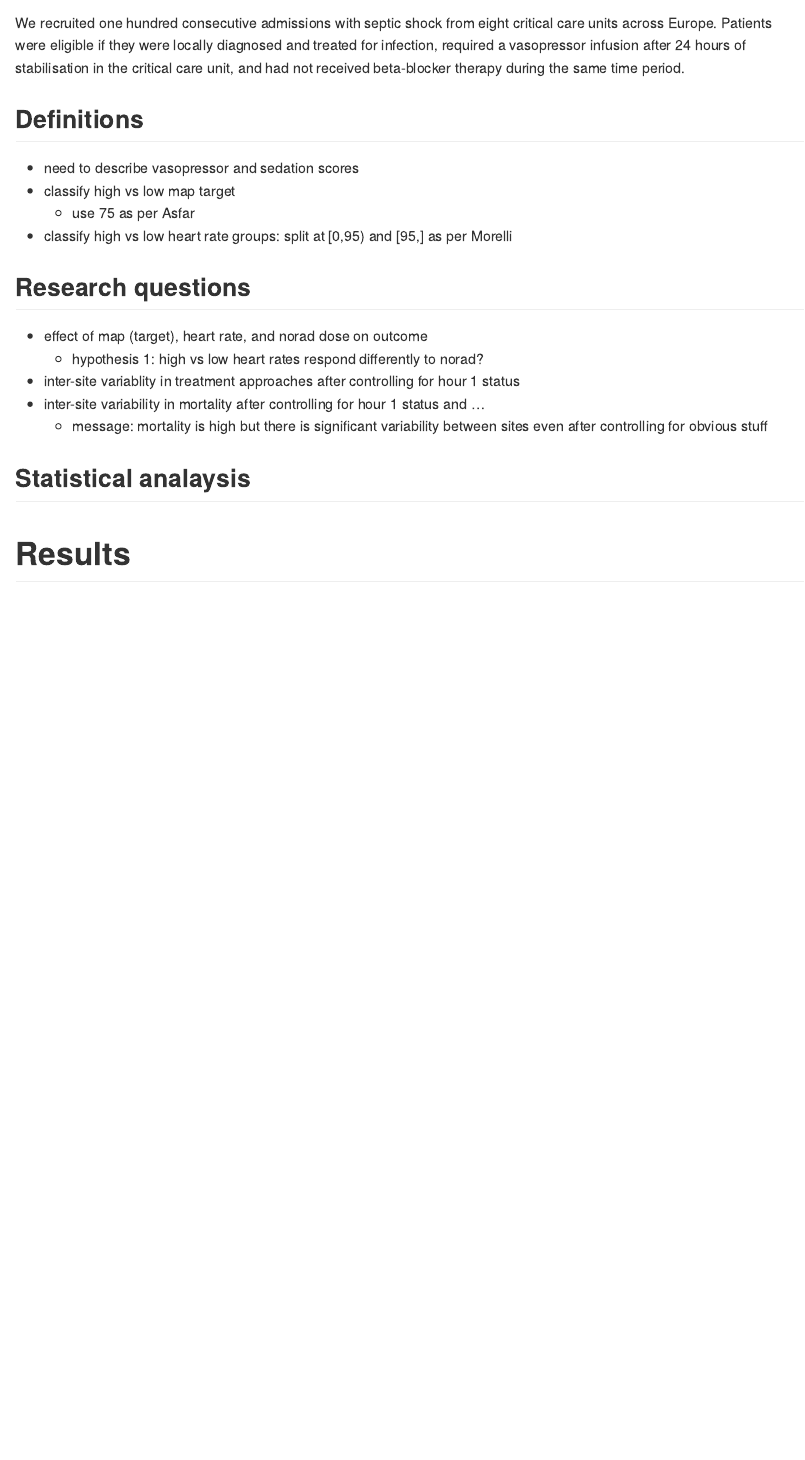
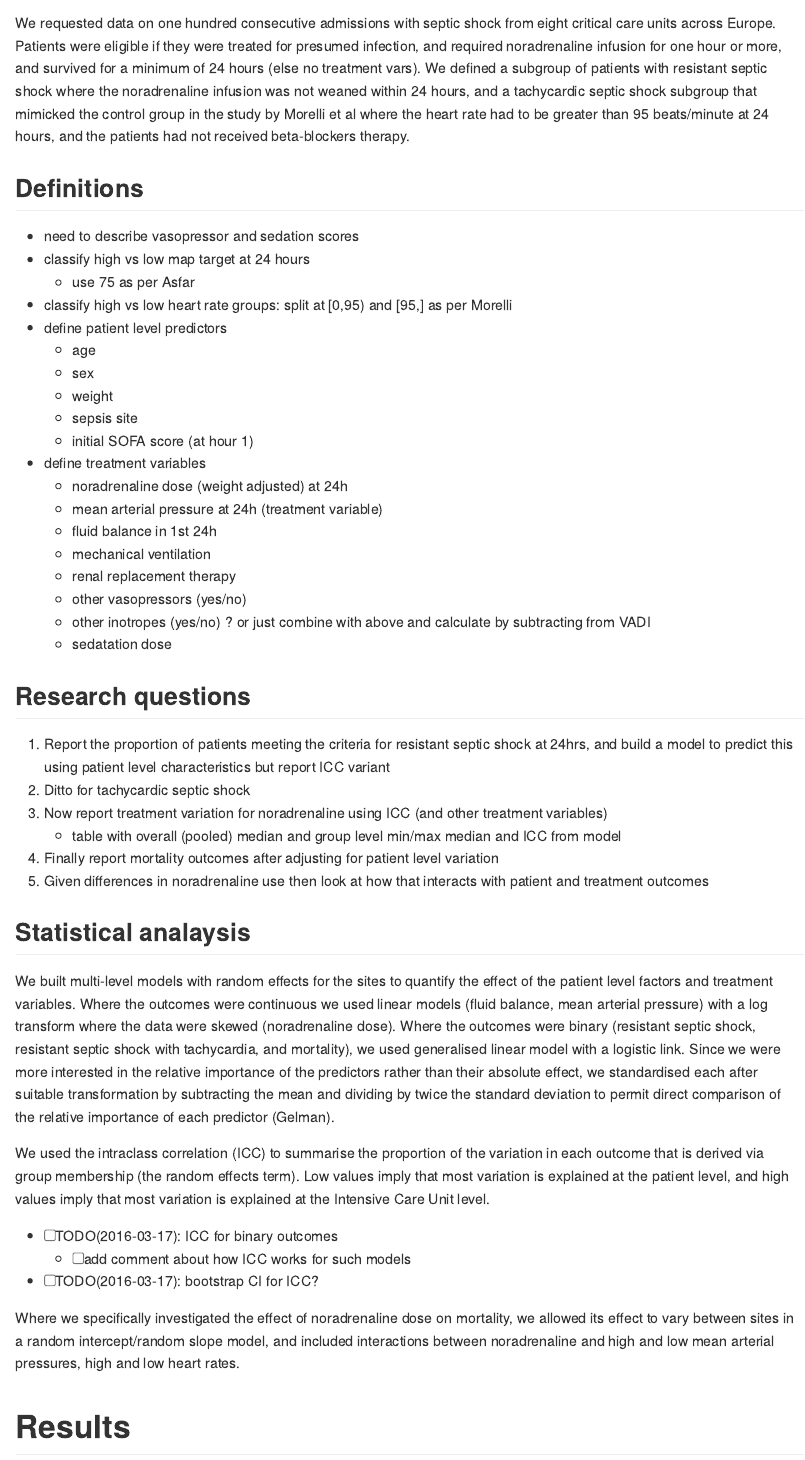
Before and after one commit to docsteveharris/collab-norad, an R Markdown document (write/results.Rmd): the page in a window 1100 px wide, from 920 px down before the commit and from 390 px down after it. Rendered offline with R 4.5, knitr and Pandoc, with nearby package versions; code that draws random numbers runs with fixed seeds of ours; some code elsewhere in the file could not run offline.

Commit message:
rewriting results, done intro paragraph on patient selection

```diff
--- a/prep/strobe.R
+++ b/prep/strobe.R
@@ -26,6 +31,14 @@ wdt[, include := ifelse(age>=18 & ne.1 > 0 &
+nrow(wdt[ne.1==0])
+nrow(wdt[age<18])
+
+nrow(wdt[is.na(age)])
+nrow(wdt[is.na(ne.1)])
+wdt[, include := ifelse(age>=18 & ne.1 > 0 & los.itu > 0 & exclude.los.itu.0 == 0 , 1, 0) ]
+describe(wdt$include)
 wdt[, include := ifelse(is.na(include),0,include)]
 describe(wdt$include)
 
+# Define post inclusion exclusions
 wdt[, exclude.rx.betablock := ifelse(rx.betablock==FALSE | is.na(rx.betablock),0,1)]
 wdt[, exclude.ne.24 := ifelse(ne.24 > 0 & !is.na(ne.24),0,1)]
 wdt[, exclude.hr.24 := ifelse(hr.24 >= 95 & !is.na(hr.24),0,1)]
@@ -42,2 +54,3 @@ wdt[, grp.hr24 := ifelse(include==1 & exclude.rx.betablock == 0 & exclude.ne.24
+wdt[, grp.morelli := ifelse(include==1 & exclude.rx.betablock == 0 & exclude.ne.24 == 0 & exclude.hr.24 == 0, 1, 0)]
 
 # Prepare STROBE data
--- a/write/results.Rmd
+++ b/write/results.Rmd
@@ -44,4 +20,3 @@ Qns.
 
 ## Patients
 
-We recruited one hundred consecutive admissions with septic shock from eight critical care units across Europe. Patients were eligible if they were locally diagnosed and treated for infection, required a vasopressor infusion after 24 hours of stabilisation in the critical care unit, and had not received beta-blocker therapy during the same time period.
@@ -48 +24,2 @@ We recruited one hundred consecutive admissions with septic shock from eight cri
 
+We requested data on one hundred consecutive admissions with septic shock from eight critical care units across Europe. Patients were eligible if they were treated for presumed infection, and required noradrenaline infusion for one hour or more, and survived for a minimum of 24 hours (else no treatment vars). We defined a subgroup of patients with resistant septic shock where the noradrenaline infusion was not weaned within 24 hours, and a tachycardic septic shock subgroup that mimicked the control group in the study by Morelli et al where the heart rate had to be greater than 95 beats/minute at 24 hours, and the patients had not received beta-blockers therapy.
@@ -57,20 +27,45 @@ We recruited one hundred consecutive admissions with septic shock from eight cri
 ## Definitions
 
 - need to describe vasopressor and sedation scores
-- classify high vs low map target
+- classify high vs low map target at 24 hours
 	- use 75 as per Asfar
 - classify high vs low heart rate groups: split at [0,95) and [95,] as per Morelli
+- define patient level predictors
+	+ age
+	+ sex
+	+ weight
+	+ sepsis site
+	+ initial SOFA score (at hour 1)
+- define treatment variables
+	+ noradrenaline dose (weight adjusted) at 24h
+	+ mean arterial pressure at 24h (treatment variable)
+	+ fluid balance in 1st 24h
+	+ mechanical ventilation
+	+ renal replacement therapy
+	+ other vasopressors (yes/no)
+	+ other inotropes (yes/no) ? or just combine with above and calculate by subtracting from VADI
+	+ sedatation dose
 
 ## Research questions
 
-- effect of map (target), heart rate, and norad dose on outcome
-	+ hypothesis 1: high vs low heart rates respond differently to norad?
-- inter-site variablity in treatment approaches after controlling for hour 1 status
-- inter-site variability in mortality after controlling for hour 1 status and ...
-	+ message: mortality is high but there is significant variability between sites  even after controlling for obvious stuff
+1. Report the proportion of patients meeting the criteria for resistant septic shock at 24hrs, and build a model to predict this using patient level characteristics but report ICC variant
+2. Ditto for tachycardic septic shock
+3. Now report treatment variation for noradrenaline using ICC (and other treatment variables)
+	- table with overall (pooled) median and group level min/max median and ICC from model
+4. Finally report mortality outcomes after adjusting for patient level variation
+5. Given differences in noradrenaline use then look at how that interacts with patient and treatment outcomes
 
 ## Statistical analaysis
 
+We built multi-level models with random effects for the sites to quantify the effect of the patient level factors and treatment variables. Where the outcomes were continuous we used linear models (fluid balance, mean arterial pressure) with a log transform where the data were skewed (noradrenaline dose). Where the outcomes were binary (resistant septic shock, resistant septic shock with tachycardia, and mortality), we used generalised linear model with a logistic link. Since we were more interested in the relative importance of the predictors rather than their absolute effect, we standardised each after suitable transformation by subtracting the mean and dividing by twice the standard deviation to permit direct comparison of the relative importance of each predictor (Gelman).
+
+We used the intraclass correlation (ICC) to summarise the proportion of the variation in each outcome that is derived via group membership (the random effects term). Low values imply that most variation is explained at the patient level, and high values imply that most variation is explained at the Intensive Care Unit level.
+
+- [ ] TODO(2016-03-17): ICC for binary outcomes
+	- [ ] add comment about how ICC works for such models
+- [ ] TODO(2016-03-17): bootstrap CI for ICC?
+
+Where we specifically investigated the effect of noradrenaline dose on mortality, we allowed its effect to vary between sites in a random intercept/random slope model, and included interactions between noradrenaline and high and low mean arterial pressures, high and low heart rates.
 
 
 # Results
```
Also changed, not shown: prep/strobe.R (17 more changed lines), write/results.Rmd (48 more changed lines).
